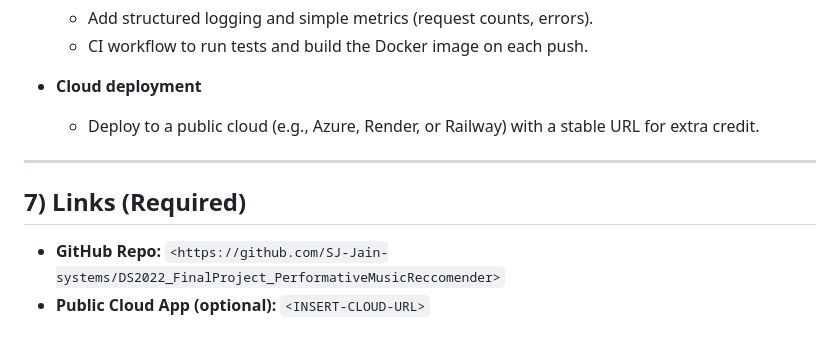
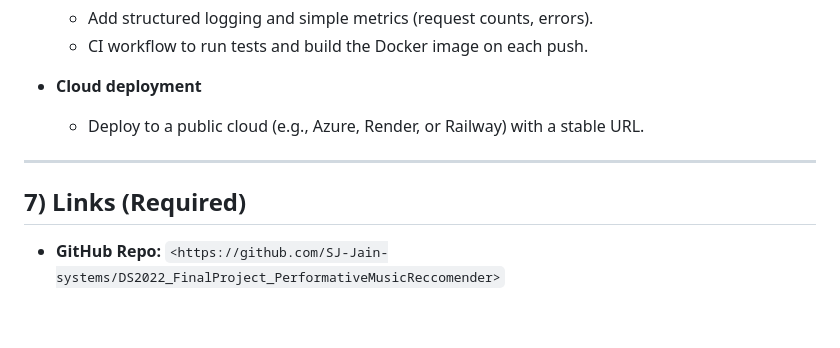
Before and after one commit to SJ-Jain-systems/DS2022_FinalProject_PerformativeMusicReccomender, a Markdown page: README.md, the part around the change. GitHub-like rendering.

Commit message:
Draft 1 Readme, more changes to the end

```diff
--- a/README.md
+++ b/README.md
@@ -227,11 +227,10 @@ Planned and stretch improvements:
   * CI workflow to run tests and build the Docker image on each push.
 * **Cloud deployment**
 
-  * Deploy to a public cloud (e.g., Azure, Render, or Railway) with a stable URL for extra credit.
+  * Deploy to a public cloud (e.g., Azure, Render, or Railway) with a stable URL.
 
 ---
 
 ## 7) Links (Required)
 
 * **GitHub Repo:** `<https://github.com/SJ-Jain-systems/DS2022_FinalProject_PerformativeMusicReccomender>`
-* **Public Cloud App (optional):** `<INSERT-CLOUD-URL>`
```
